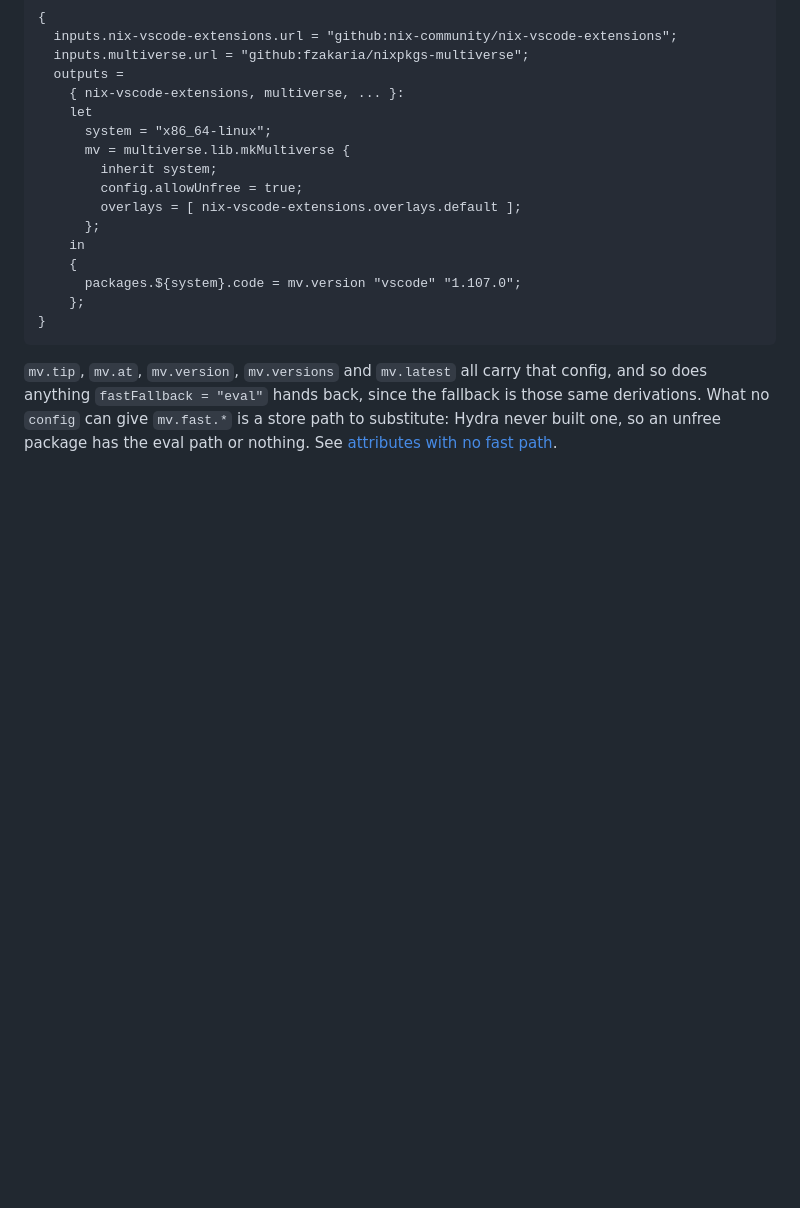
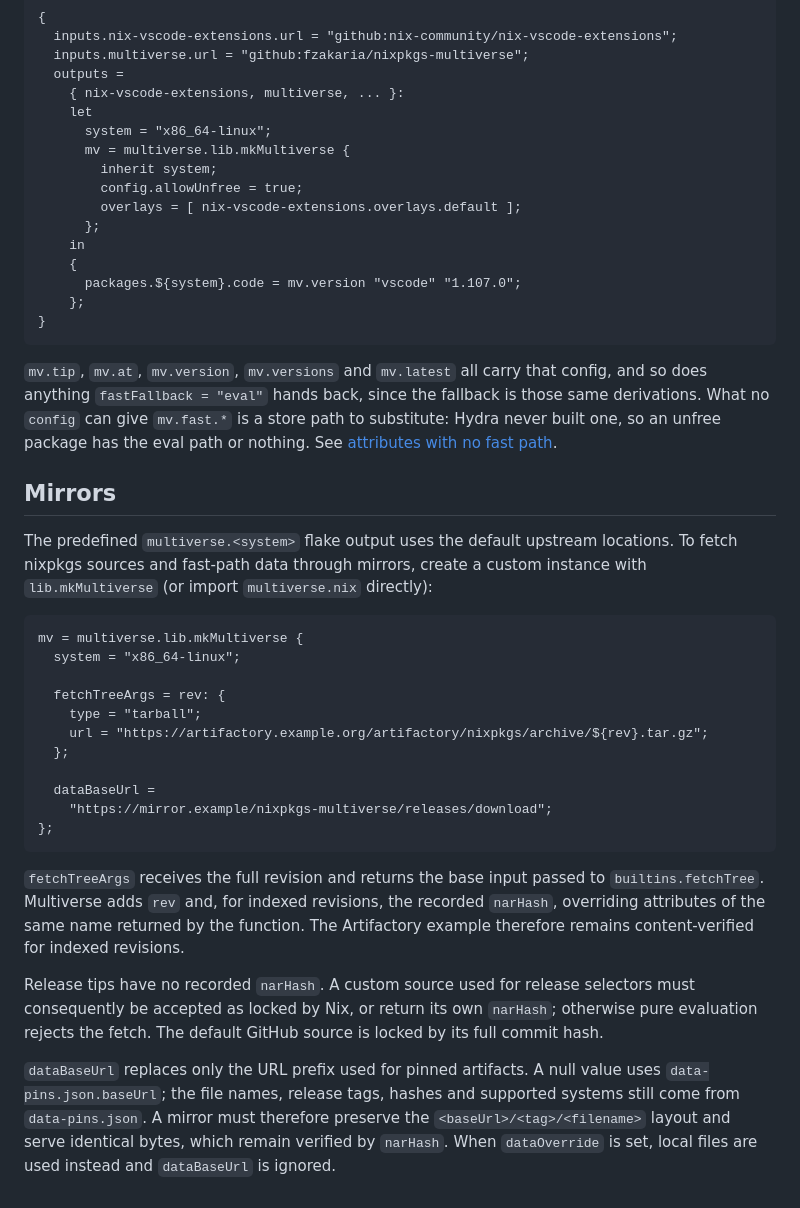
Before and after one commit to ccicnce113424/nixpkgs-multiverse, a Markdown page: docs/nix-api.md, the part around the change. GitHub-like rendering; blank space fills up the shorter version.

Commit message:
Document new mirroring features

````diff
--- a/docs/nix-api.md
+++ b/docs/nix-api.md
@@ -578,3 +578,41 @@ fallback is those same derivations. What no `config` can give `mv.fast.*` is a
 store path to substitute: Hydra never built one, so an unfree package has the
 eval path or nothing. See
 [attributes with no fast path](#attributes-with-no-fast-path).
+
+## Mirrors
+
+The predefined `multiverse.<system>` flake output uses the default upstream
+locations. To fetch nixpkgs sources and fast-path data through mirrors, create a
+custom instance with `lib.mkMultiverse` (or import `multiverse.nix` directly):
+
+```nix
+mv = multiverse.lib.mkMultiverse {
+  system = "x86_64-linux";
+
+  fetchTreeArgs = rev: {
+    type = "tarball";
+    url = "https://artifactory.example.org/artifactory/nixpkgs/archive/${rev}.tar.gz";
+  };
+
+  dataBaseUrl =
+    "https://mirror.example/nixpkgs-multiverse/releases/download";
+};
+```
+
+`fetchTreeArgs` receives the full revision and returns the base input passed to
+`builtins.fetchTree`. Multiverse adds `rev` and, for indexed revisions, the
+recorded `narHash`, overriding attributes of the same name returned by the
+function. The Artifactory example therefore remains content-verified for
+indexed revisions.
+
+Release tips have no recorded `narHash`. A custom source used for release
+selectors must consequently be accepted as locked by Nix, or return its own
+`narHash`; otherwise pure evaluation rejects the fetch. The default GitHub
+source is locked by its full commit hash.
+
+`dataBaseUrl` replaces only the URL prefix used for pinned artifacts. A null
+value uses `data-pins.json.baseUrl`; the file names, release tags, hashes and
+supported systems still come from `data-pins.json`. A mirror must therefore
+preserve the `<baseUrl>/<tag>/<filename>` layout and serve identical bytes,
+which remain verified by `narHash`. When `dataOverride` is set, local files are
+used instead and `dataBaseUrl` is ignored.
````
Also changed, not shown: docs/design.md (+8 -7 lines), docs/store-paths.md (+5 -1 lines).
